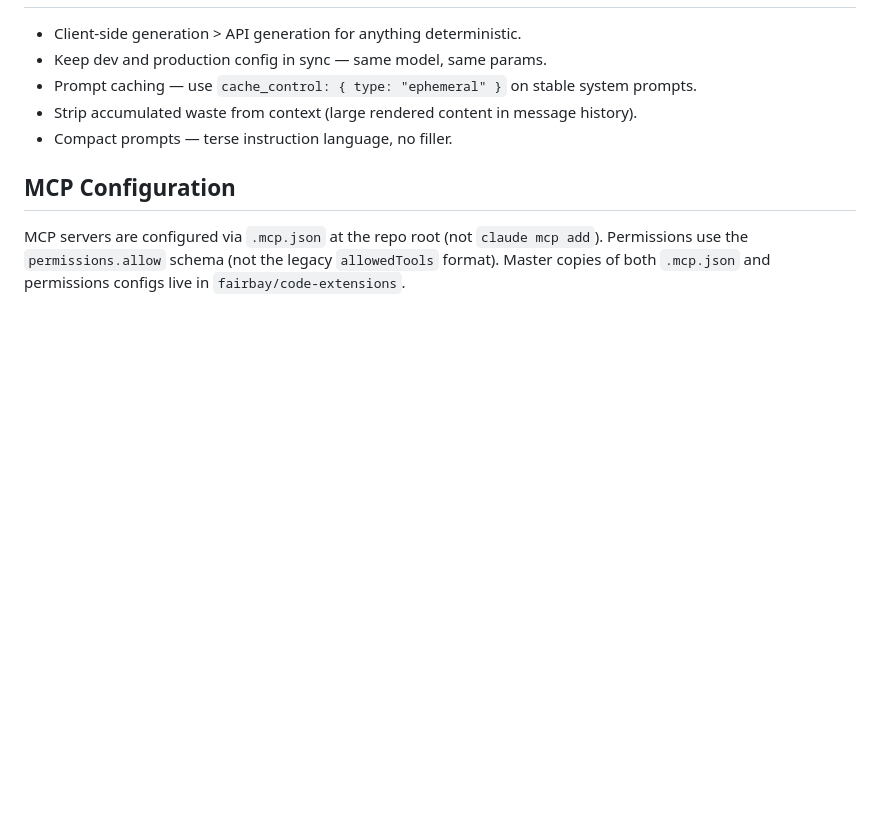
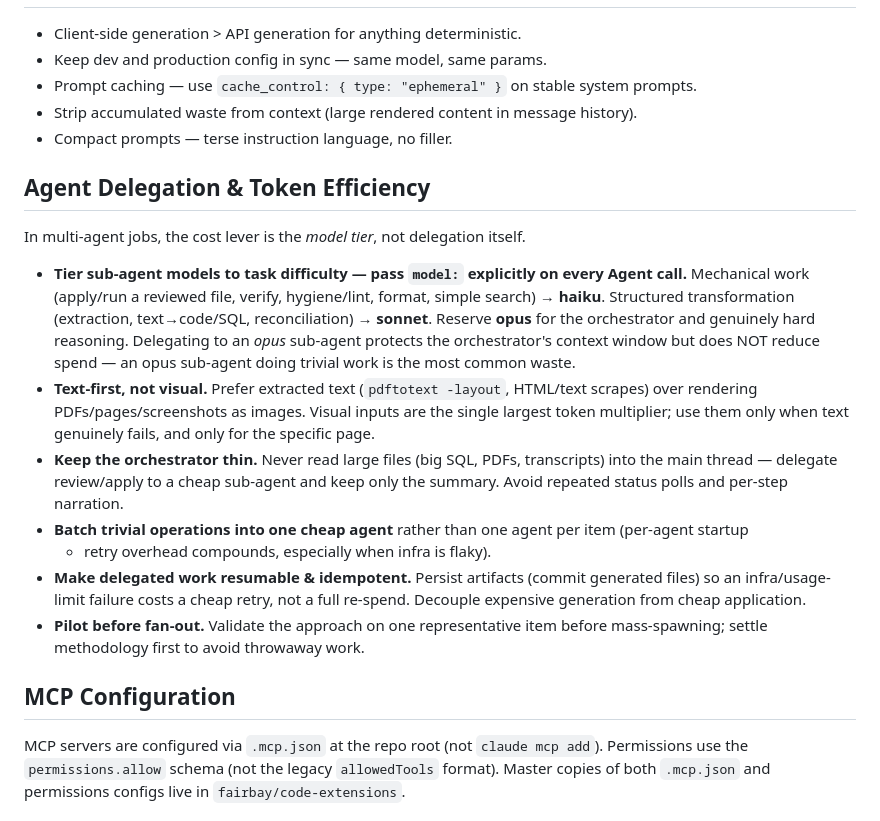
Before and after one commit to fairbay/intermission, a Markdown page: .claude/global.md, the part around the change. GitHub-like rendering; blank space fills up the shorter version.

Commit message:
sync .claude/global.md from code-extensions

```diff
--- a/.claude/global.md
+++ b/.claude/global.md
@@ -55,6 +55,30 @@ Fairbay is a solo builder brand. `fairbay` is a GitHub **User** account (not an
 - Strip accumulated waste from context (large rendered content in message history).
 - Compact prompts — terse instruction language, no filler.
 
+## Agent Delegation & Token Efficiency
+
+In multi-agent jobs, the cost lever is the *model tier*, not delegation itself.
+
+- **Tier sub-agent models to task difficulty — pass `model:` explicitly on every Agent call.**
+  Mechanical work (apply/run a reviewed file, verify, hygiene/lint, format, simple search) → **haiku**.
+  Structured transformation (extraction, text→code/SQL, reconciliation) → **sonnet**.
+  Reserve **opus** for the orchestrator and genuinely hard reasoning. Delegating to an *opus*
+  sub-agent protects the orchestrator's context window but does NOT reduce spend — an opus
+  sub-agent doing trivial work is the most common waste.
+- **Text-first, not visual.** Prefer extracted text (`pdftotext -layout`, HTML/text scrapes) over
+  rendering PDFs/pages/screenshots as images. Visual inputs are the single largest token multiplier;
+  use them only when text genuinely fails, and only for the specific page.
+- **Keep the orchestrator thin.** Never read large files (big SQL, PDFs, transcripts) into the main
+  thread — delegate review/apply to a cheap sub-agent and keep only the summary. Avoid repeated
+  status polls and per-step narration.
+- **Batch trivial operations into one cheap agent** rather than one agent per item (per-agent startup
+  + retry overhead compounds, especially when infra is flaky).
+- **Make delegated work resumable & idempotent.** Persist artifacts (commit generated files) so an
+  infra/usage-limit failure costs a cheap retry, not a full re-spend. Decouple expensive generation
+  from cheap application.
+- **Pilot before fan-out.** Validate the approach on one representative item before mass-spawning;
+  settle methodology first to avoid throwaway work.
+
 ## MCP Configuration
 
 MCP servers are configured via `.mcp.json` at the repo root (not `claude mcp add`). Permissions use the `permissions.allow` schema (not the legacy `allowedTools` format). Master copies of both `.mcp.json` and permissions configs live in `fairbay/code-extensions`.
```
